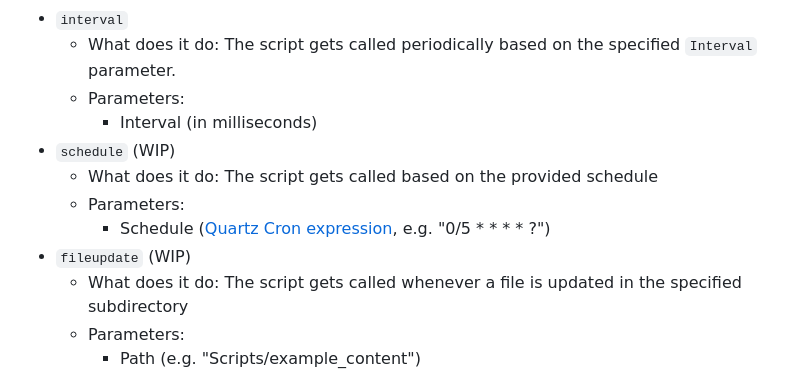
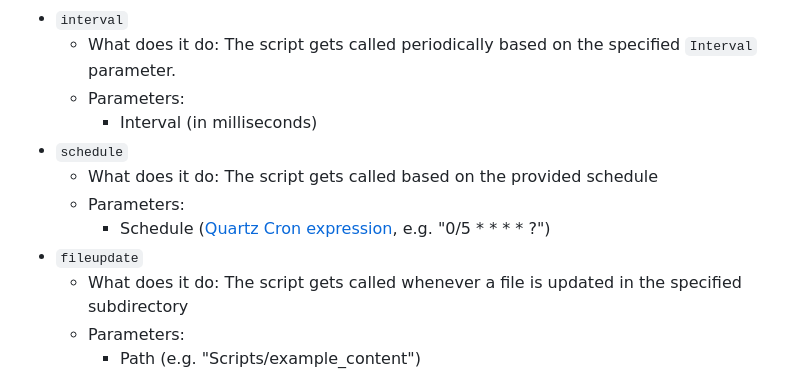
Before and after one commit to LD-Reborn/embeddingsearch, a Markdown page: docs/Indexer.md, the part around the change. Drawn GitHub-style.

Commit message:
Removed stray WIP marker

```diff
--- a/docs/Indexer.md
+++ b/docs/Indexer.md
@@ -62,11 +62,11 @@ If you just installed the server and want to configure it:
     - What does it do: The script gets called periodically based on the specified `Interval` parameter.
     - Parameters:
         - Interval (in milliseconds)
-- `schedule` (WIP)
+- `schedule`
     - What does it do: The script gets called based on the provided schedule
     - Parameters:
       - Schedule ([Quartz Cron expression](https://www.quartz-scheduler.net/documentation/quartz-3.x/tutorial/crontrigger.html), e.g. "0/5 * * * * ?")
-- `fileupdate` (WIP)
+- `fileupdate`
     - What does it do: The script gets called whenever a file is updated in the specified subdirectory
     - Parameters:
       - Path (e.g. "Scripts/example_content")
```
